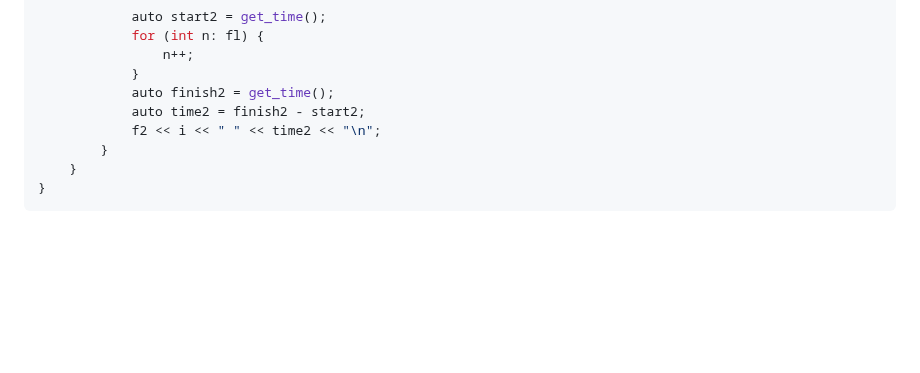
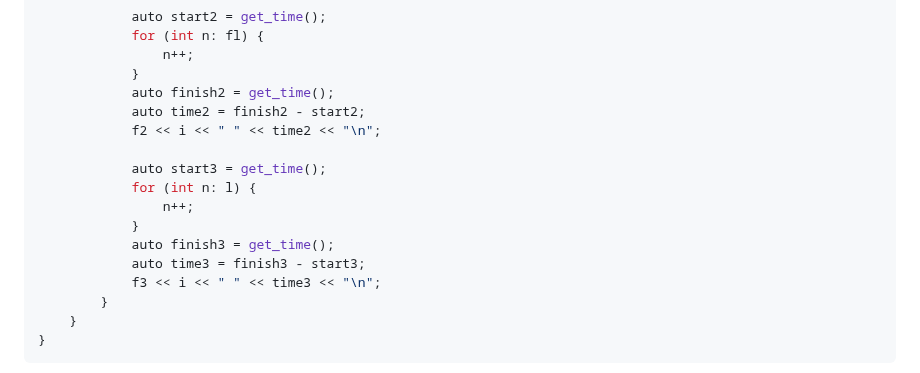
Before and after one commit to prysemy/labs, a Markdown page: lab_stl/lab.md, the part around the change. GitHub-like rendering; folded sections open; blank space fills up the shorter version.

Commit message:
Update lab.md
add 6 list

```diff
--- a/lab_stl/lab.md
+++ b/lab_stl/lab.md
@@ -543,6 +543,14 @@ int main() {
             auto finish2 = get_time();
             auto time2 = finish2 - start2;
             f2 << i << " " << time2 << "\n";
+
+            auto start3 = get_time();
+            for (int n: l) {
+                n++;
+            }
+            auto finish3 = get_time();
+            auto time3 = finish3 - start3;
+            f3 << i << " " << time3 << "\n";
         }
     }
 }
```
